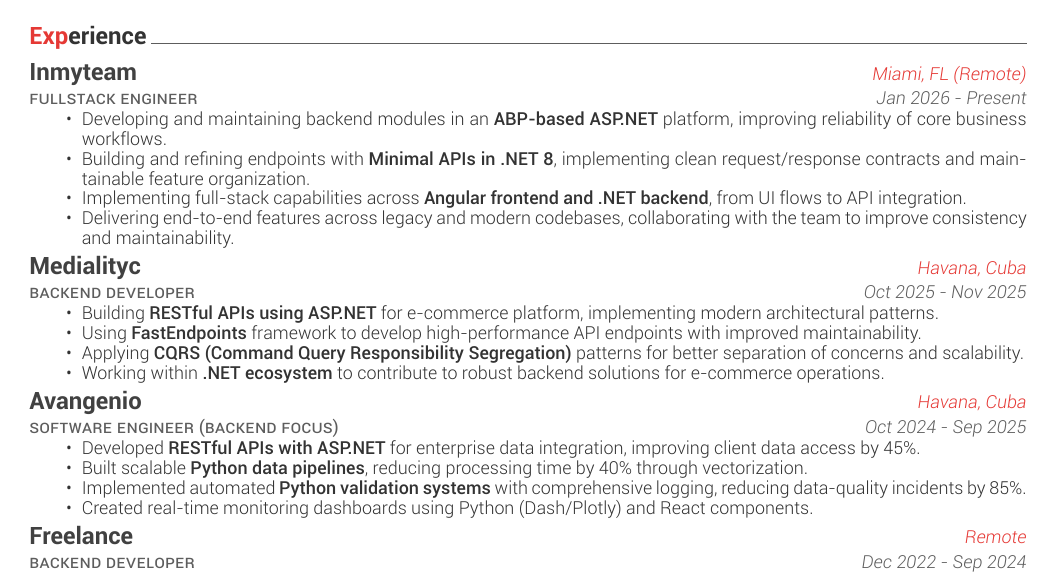
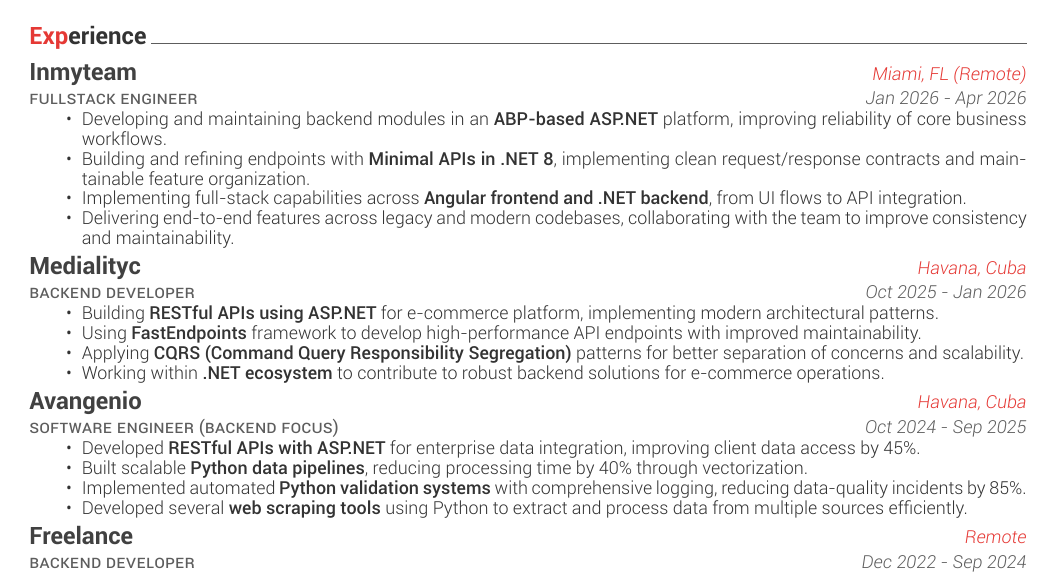
Before and after one commit to aldairlfp/my-resume, a LaTeX CV (resume.tex): part of page 1 of 2, cut so that both start at the same text. Compiled offline with XeLaTeX.

Commit message:
Update employment dates and project descriptions for Fullstack and Backend Developer roles

```diff
--- a/resume.tex
+++ b/resume.tex
@@ -86,7 +86,7 @@
     {Fullstack Engineer}
     {Inmyteam}
     {Miami, FL (Remote)}
-    {Jan 2026 - Present}
+    {Jan 2026 - Apr 2026}
     {\begin{cvitems}
       \item Developing and maintaining backend modules in an \textbf{ABP-based ASP.NET} platform, improving reliability of core business workflows.
       \item Building and refining endpoints with \textbf{Minimal APIs in .NET 8}, implementing clean request/response contracts and maintainable feature organization.
@@ -98,7 +98,7 @@
     {Backend Developer}
     {Medialityc}
     {Havana, Cuba}
-    {Oct 2025 - Nov 2025}
+    {Oct 2025 - Jan 2026}
     {\begin{cvitems}
         \item Building \textbf{RESTful APIs using ASP.NET} for e-commerce platform, implementing modern architectural patterns.
         \item Using \textbf{FastEndpoints} framework to develop high-performance API endpoints with improved maintainability.
@@ -115,7 +115,7 @@
         \item Developed \textbf{RESTful APIs with ASP.NET} for enterprise data integration, improving client data access by 45\%.
         \item Built scalable \textbf{Python data pipelines}, reducing processing time by 40\% through vectorization.
         \item Implemented automated \textbf{Python validation systems} with comprehensive logging, reducing data-quality incidents by 85\%.
-        \item Created real-time monitoring dashboards using Python (Dash/Plotly) and React components.
+        \item Developed several \textbf{web scraping tools} using Python to extract and process data from multiple sources efficiently.
         \end{cvitems}}
 
   \cventry
```
